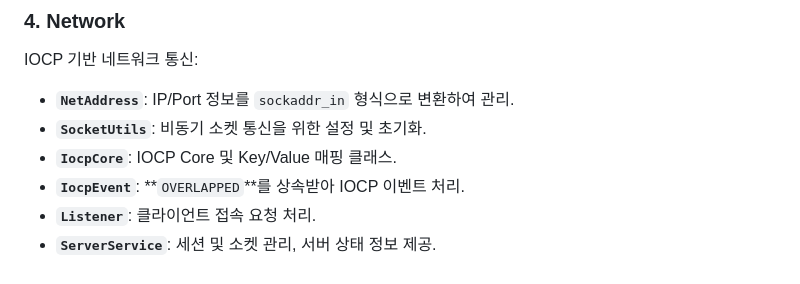
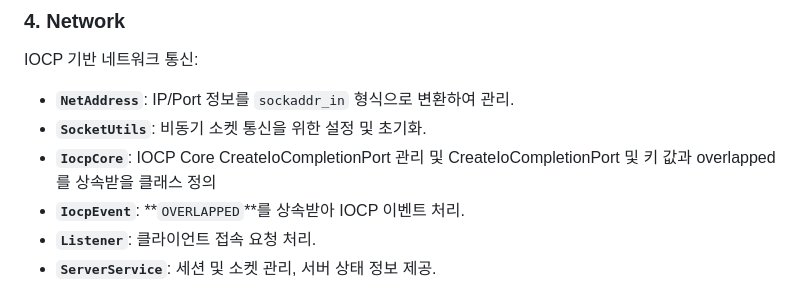
Before and after one commit to ohgeehyun/Server_A, a Markdown page: README.md, the part around the change. Drawn GitHub-style.

```diff
--- a/README.md
+++ b/README.md
@@ -76,7 +76,7 @@ IOCP 기반 소켓 통신을 위한 뼈대 라이브러리 구현 폴더입니
 IOCP 기반 네트워크 통신:
 - **`NetAddress`**: IP/Port 정보를 `sockaddr_in` 형식으로 변환하여 관리.
 - **`SocketUtils`**: 비동기 소켓 통신을 위한 설정 및 초기화.
-- **`IocpCore`**: IOCP Core 및 Key/Value 매핑 클래스.
+- **`IocpCore`**: IOCP Core CreateIoCompletionPort 관리 및  CreateIoCompletionPort 및 키 값과 overlapped를 상속받을 클래스 정의
 - **`IocpEvent`**: **`OVERLAPPED`**를 상속받아 IOCP 이벤트 처리.
 - **`Listener`**: 클라이언트 접속 요청 처리.
 - **`ServerService`**: 세션 및 소켓 관리, 서버 상태 정보 제공.
```
